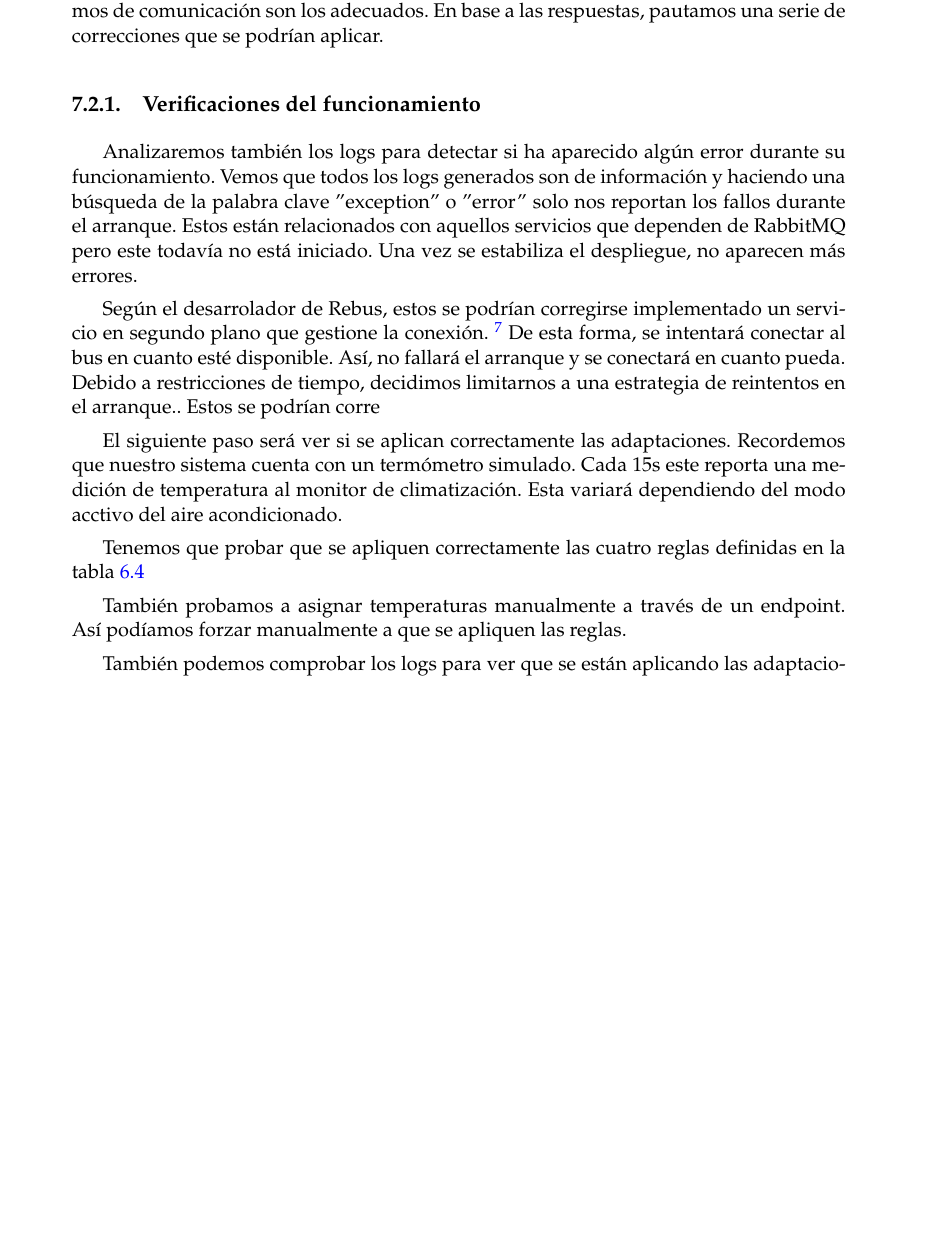
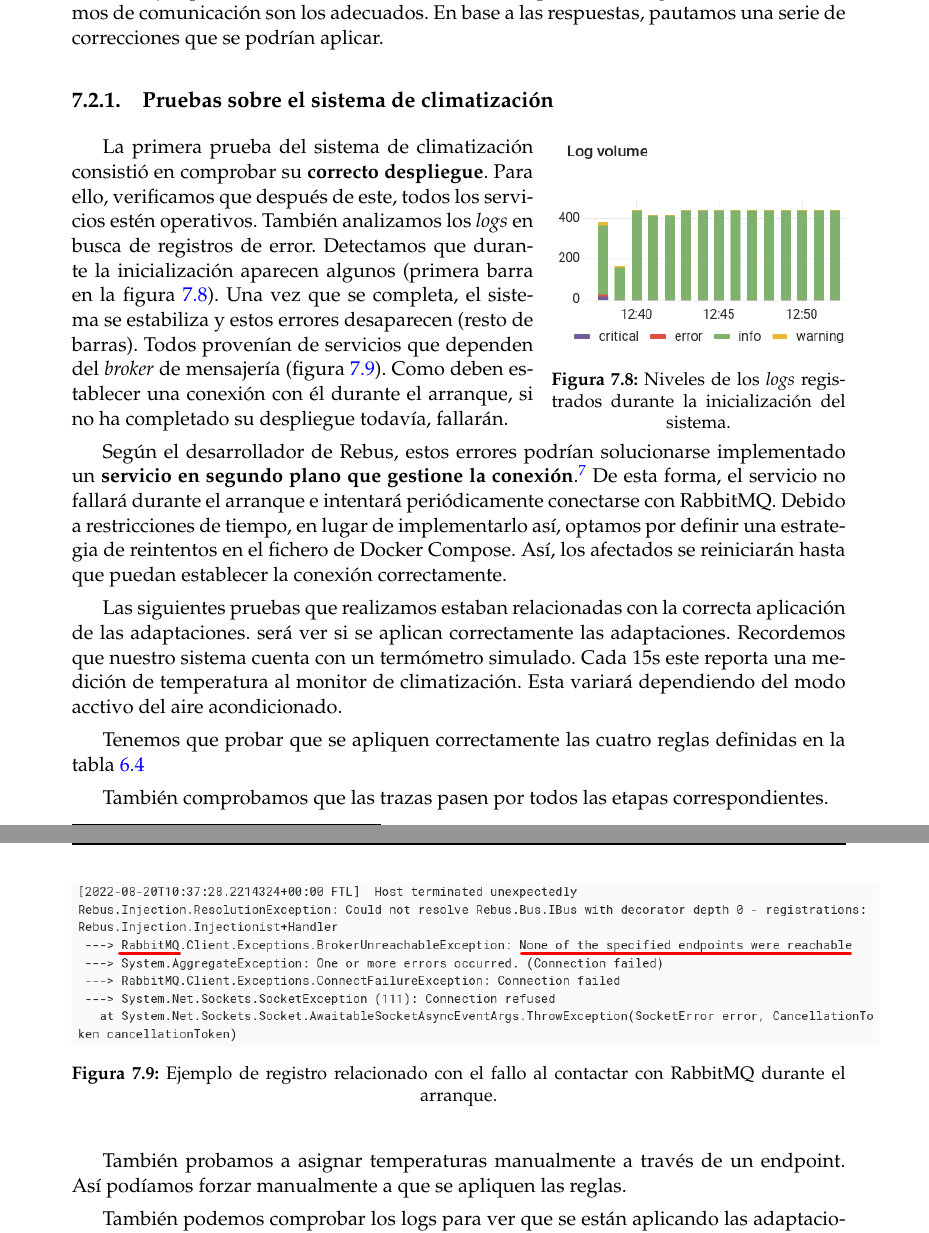
Before and after one commit to Starkie/TFM-DistributedAutoadaptiveSystems, a LaTeX document (docs/TFM.tex, which reads docs/cap_despliegue/despliegue.tex): part of page 76 of 85 before the commit and two parts of pages 76 and 77 of 85 after it, the two joined at a grey line, cut so that both start at the same text, the shorter picture padded with empty space. Compiled offline with pdfLaTeX.

Commit message:
Ampliar descripción de pruebas del despliegue

```diff
--- a/docs/cap_despliegue/despliegue.tex
+++ b/docs/cap_despliegue/despliegue.tex
@@ -178,16 +178,33 @@ Las primeras pruebas que ejecutamos fueron las relacionadas con el funcionamient
 
 Completadas estas pruebas pasamos a verificar, ahora sí, aspectos de la arquitectura. Gracias a la telemetría que capturamos, pudimos responder a distintas preguntas sobre ella. Por ejemplo, si es correcta la división funcional que hemos elegido o si los mecanismos de comunicación son los adecuados. En base a las respuestas, pautamos una serie de correcciones que se podrían aplicar.
 
-\subsection{Verificaciones del funcionamiento}
+\subsection{Pruebas sobre el sistema de climatización}
 
+\begin{wrapfigure}{r}{0.38\linewidth}
+  \vspace{-15pt}
+  \centering
+  \includegraphics[scale=0.50]{cap_despliegue/images/pruebas-logs-error}
+  \caption{Niveles de los \foreign{english}{logs} registrados durante la inicialización del sistema.}
+  \label{fig:pruebas-logs-inicializacion}
+  \vspace{-15pt}
+\end{wrapfigure}
 
-Analizaremos también los logs para detectar si ha aparecido algún error durante su funcionamiento. Vemos que todos los logs generados son de información y haciendo una búsqueda de la palabra clave ''exception'' o ''error'' solo nos reportan los fallos durante el arranque. Estos están relacionados con aquellos servicios que dependen de RabbitMQ pero este todavía no está iniciado. Una vez se estabiliza el despliegue, no aparecen más errores.
+La primera prueba del sistema de climatización consistió en comprobar su \textbf{correcto despliegue}. Para ello, verificamos que después de este, todos los servicios estén operativos. También analizamos los \foreign{english}{logs} en busca de registros de error. Detectamos que durante la inicialización aparecen algunos (primera barra en la figura \ref{fig:pruebas-logs-inicializacion}). Una vez que se completa, el sistema se estabiliza y estos errores desaparecen (resto de barras). Todos provenían de servicios que dependen del \foreign{english}{broker} de mensajería (figura \ref{fig:prueba-logs-error-rabbitmq}). Como deben establecer una conexión con él durante el arranque, si no ha completado su despliegue todavía, fallarán.
 
-Según el desarrolador de Rebus, estos se podrían corregirse implementado un servicio en segundo plano que gestione la conexión. \footnote{\url{https://github.com/rebus-org/Rebus.ServiceProvider\#delayed-start-of-the-bus}} De esta forma, se intentará conectar al bus en cuanto esté disponible. Así, no fallará el arranque y se conectará en cuanto pueda.  Debido a restricciones de tiempo, decidimos limitarnos a una estrategia de reintentos en el arranque.. Estos se podrían corre
+Según el desarrollador de Rebus, estos errores podrían solucionarse implementado un \textbf{servicio en segundo plano que gestione la conexión}.\footnote{\url{https://github.com/rebus-org/Rebus.ServiceProvider\#delayed-start-of-the-bus}} De esta forma, el servicio no fallará durante el arranque e intentará periódicamente conectarse con RabbitMQ. Debido a restricciones de tiempo, en lugar de implementarlo así, optamos por definir una estrategia de reintentos en el fichero de Docker Compose. Así, los afectados se reiniciarán hasta que puedan establecer la conexión correctamente.
 
-El siguiente paso será ver si se aplican correctamente las adaptaciones. Recordemos que nuestro sistema cuenta con un termómetro simulado. Cada 15s este reporta una medición de temperatura al monitor de climatización. Esta variará dependiendo del modo acctivo del aire acondicionado.
+\begin{figure}[htb]
+  \centering
+  \includegraphics[scale=0.45]{cap_despliegue/images/Logs-fallo-RabbitMQ}
+  \caption{Ejemplo de registro relacionado con el fallo al contactar con RabbitMQ durante el arranque.}
+  \label{fig:prueba-logs-error-rabbitmq}
+\end{figure}
+
+Las siguientes pruebas que realizamos estaban relacionadas con la correcta aplicación de las adaptaciones. será ver si se aplican correctamente las adaptaciones. Recordemos que nuestro sistema cuenta con un termómetro simulado. Cada 15s este reporta una medición de temperatura al monitor de climatización. Esta variará dependiendo del modo acctivo del aire acondicionado.
 
 Tenemos que probar que se apliquen correctamente las cuatro reglas definidas en la tabla \ref{tab:adaption-rules-climatisation}
+
+También comprobamos que las trazas pasen por todos las etapas correspondientes.
 
 
 También probamos a asignar temperaturas manualmente a través de un endpoint. Así podíamos forzar manualmente a que se apliquen las reglas.
```
Also changed, not shown: docs/cap_despliegue/images/Logs-fallo-RabbitMQ.png (added), docs/cap_despliegue/images/pruebas-logs-error.png (added).
